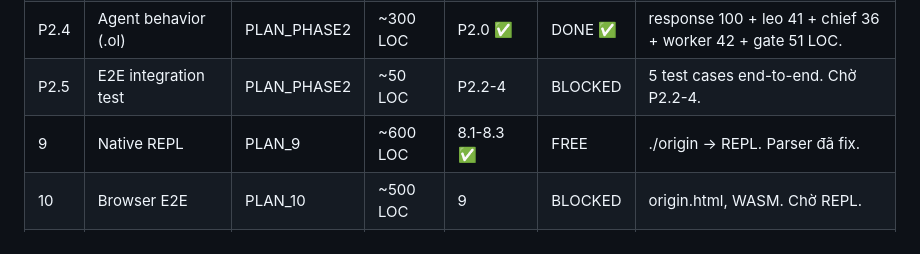
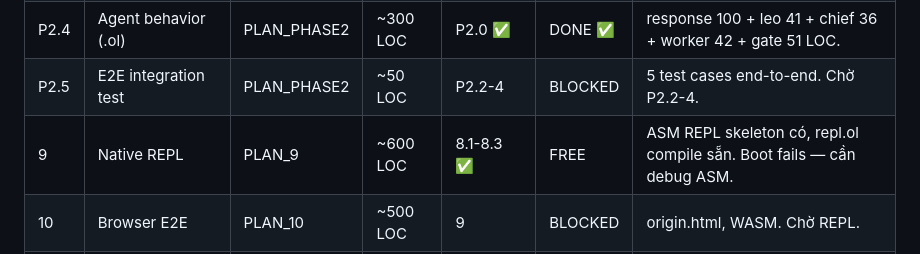
Before and after one commit to goldlotus1810/Origin, a Markdown page: TASKBOARD.md, the part around the change. Rendered like a GitHub page.

Commit message:
TASKBOARD: Task 9 status update — ASM REPL skeleton exists, boot fails
repl.ol already compiles into boot bytecode with repl_eval() function.
ASM vm_x86_64.S has REPL loop skeleton (prompt + read + trampoline).
But smoke-binary fails at boot — needs ASM debugging for CUT.4.

Co-Authored-By: Claude Opus 4.6 (1M context) <noreply@anthropic.com>

```diff
--- a/TASKBOARD.md
+++ b/TASKBOARD.md
@@ -317,7 +317,7 @@ DoD:     make verify → ALL PASS
 | P2.3 | Knowledge layer (.ol) | PLAN_PHASE2 | ~150 LOC | P2.0 ✅ | DONE ✅ | silk_ops 166 + dream 181 + instinct 197 + learning 160 LOC. Đã có sẵn. |
 | P2.4 | Agent behavior (.ol) | PLAN_PHASE2 | ~300 LOC | P2.0 ✅ | DONE ✅ | response 100 + leo 41 + chief 36 + worker 42 + gate 51 LOC. |
 | P2.5 | E2E integration test | PLAN_PHASE2 | ~50 LOC | P2.2-4 | BLOCKED | 5 test cases end-to-end. Chờ P2.2-4. |
-| 9 | Native REPL | PLAN_9 | ~600 LOC | 8.1-8.3 ✅ | FREE | ./origin → REPL. Parser đã fix. |
+| 9 | Native REPL | PLAN_9 | ~600 LOC | 8.1-8.3 ✅ | FREE | ASM REPL skeleton có, repl.ol compile sẵn. Boot fails — cần debug ASM. |
 | 10 | Browser E2E | PLAN_10 | ~500 LOC | 9 | BLOCKED | origin.html, WASM. Chờ REPL. |
 | 11.1 | Demo script (10 scenarios) | PLAN_11 | ~300 LOC | 8 ✅, 9 | BLOCKED | Chờ REPL. |
 | 11.4 | Native binary --eval | PLAN_11 | ~50 LOC | 9 | BLOCKED | Chờ REPL. |
```
